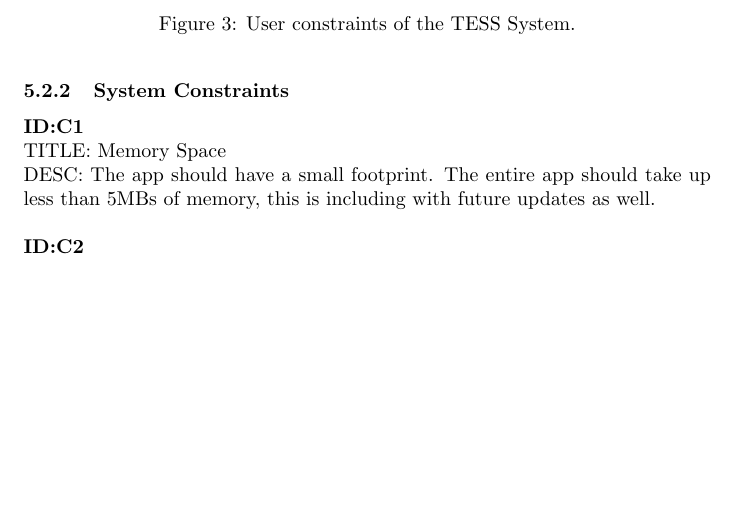
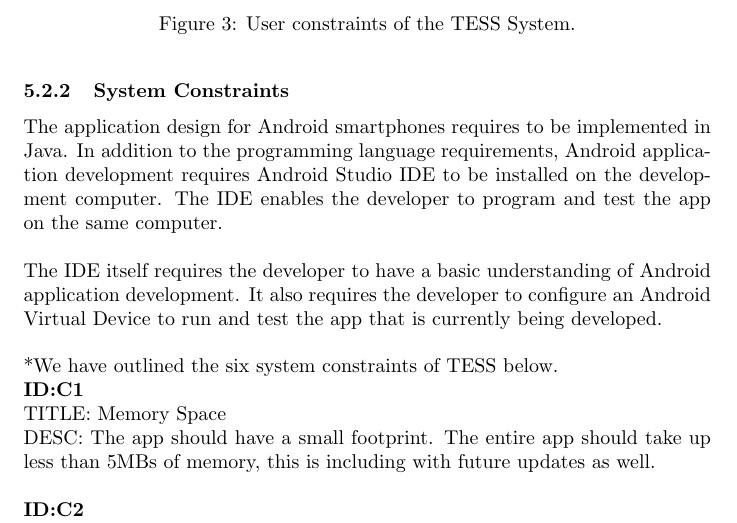
Before and after one commit to dakoval/Sudoku, a LaTeX document (Project Report/CSC470-Project-Template.tex): part of page 10 of 14, cut so that both start at the same text, the shorter picture padded with empty space. Compiled offline with pdfLaTeX.

Commit message:
Updated file
* The presentation is 75% complete
* Added two paragraphs in the System Constraints section (Documentation)

```diff
--- a/Project Report/CSC470-Project-Template.tex
+++ b/Project Report/CSC470-Project-Template.tex
@@ -150,6 +150,11 @@
 
 \subsubsection{System Constraints}
 
+The application design for Android smartphones requires to be implemented in Java. In addition to the programming language requirements, Android application development requires Android Studio IDE to be installed on the development computer. The IDE enables the developer to program and test the app on the same computer.\newline \newline
+The IDE itself requires the developer to have a basic understanding of Android application development. It also requires the developer to configure an Android Virtual Device to run and test the app that is currently being developed.\newline
+\newline
+*We have outlined the six system constraints of TESS below.
+\newline
 \textbf{ID:C1} \newline TITLE: Memory Space \newline DESC: The app should have a small footprint. The entire app should take up less than 5MBs of memory, this is including with future updates as well.\newline\newline
 \textbf{ID:C2} \newline TITLE: Internet Connection for Updates\newline DESC: The app must have an internet connection established to be able to retrieve updated information from a master database. \newline\newline
 \textbf{ID:C3} \newline TITLE: Programming Language \newline DESC: The app must be written in mainly Java, there may be other languages within the program, but the main part of it should be in Java.\newline\newline
```
Also changed, not shown: Project Report/CSC470-Project-Template.pdf, 3 other files.
